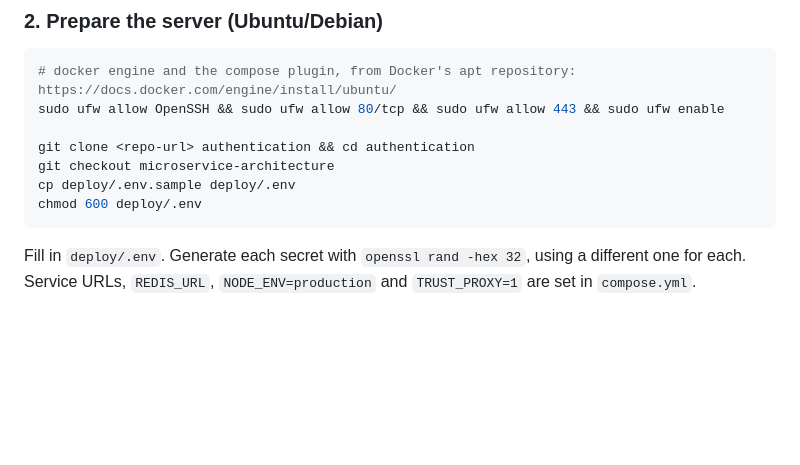
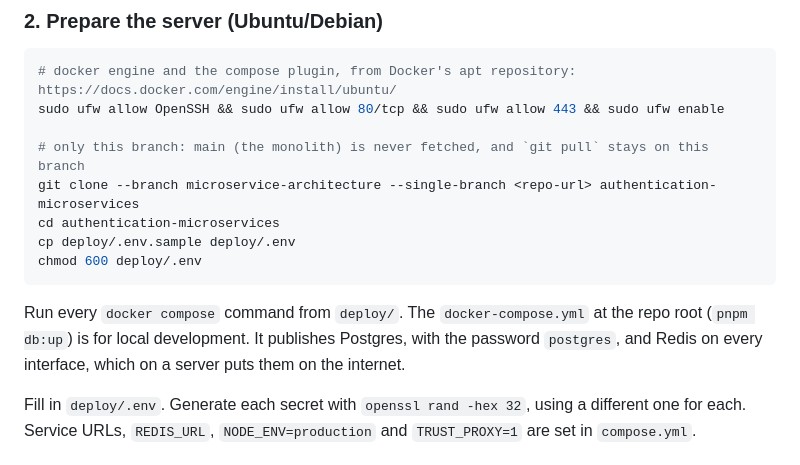
Before and after one commit to chiragdev1/Authentication, a Markdown page: README.md, the part around the change. Rendered like a GitHub page; blank space fills up the shorter version.

Commit message:
docs(deploy): clone only the microservice branch
The server should never fetch main (the monolith), and the root
docker-compose.yml publishes Postgres and Redis on every interface,
which on a VPS would put them on the internet past ufw.

Co-Authored-By: Claude Opus 5.5 <noreply@anthropic.com>

````diff
--- a/README.md
+++ b/README.md
@@ -187,11 +187,14 @@ Everything is in [`deploy/`](deploy): `compose.yml`, `nginx/api.conf.template` a
 # docker engine and the compose plugin, from Docker's apt repository: https://docs.docker.com/engine/install/ubuntu/
 sudo ufw allow OpenSSH && sudo ufw allow 80/tcp && sudo ufw allow 443 && sudo ufw enable
 
-git clone <repo-url> authentication && cd authentication
-git checkout microservice-architecture
+# only this branch: main (the monolith) is never fetched, and `git pull` stays on this branch
+git clone --branch microservice-architecture --single-branch <repo-url> authentication-microservices
+cd authentication-microservices
 cp deploy/.env.sample deploy/.env
 chmod 600 deploy/.env
 ```
+
+Run every `docker compose` command from `deploy/`. The `docker-compose.yml` at the repo root (`pnpm db:up`) is for local development. It publishes Postgres, with the password `postgres`, and Redis on every interface, which on a server puts them on the internet.
 
 Fill in `deploy/.env`. Generate each secret with `openssl rand -hex 32`, using a different one for each. Service URLs, `REDIS_URL`, `NODE_ENV=production` and `TRUST_PROXY=1` are set in `compose.yml`.
 
````
